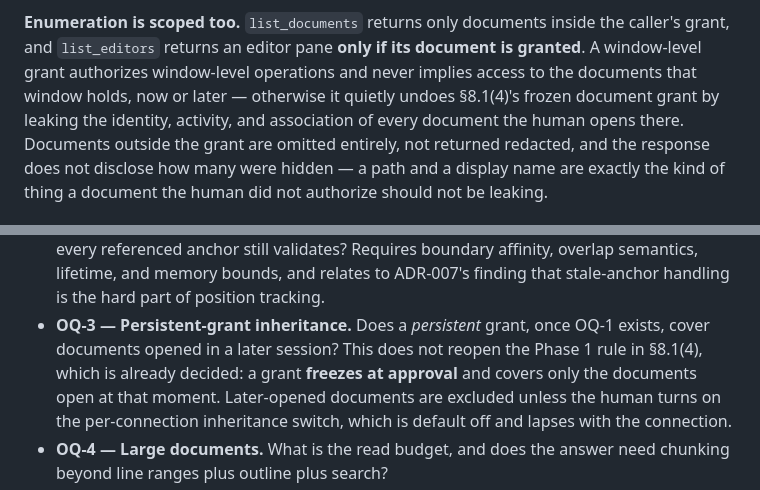
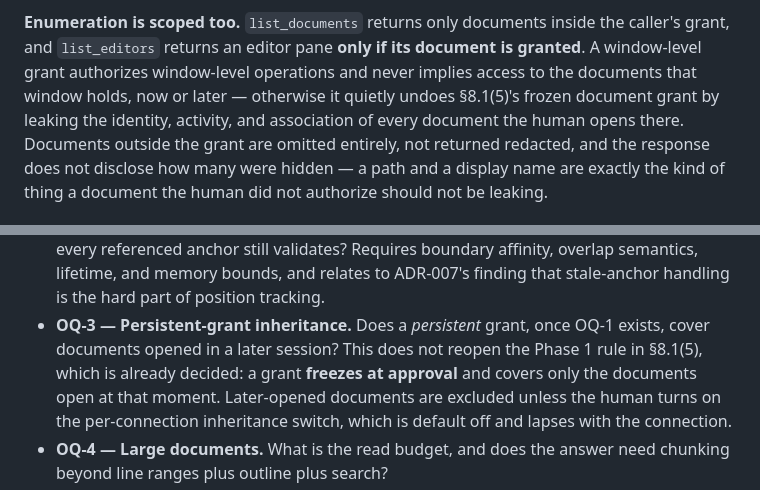
Before and after one commit to tosnetwork/maruedit, a Markdown page: docs/adr-012-ai-agent-automation.md, 2 parts joined by grey strips. Drawn GitHub-style.

```diff
--- a/docs/adr-012-ai-agent-automation.md
+++ b/docs/adr-012-ai-agent-automation.md
@@ -583,7 +583,7 @@ Two scope restrictions are normative rather than incidental:
 the caller's grant, and `list_editors` returns an editor pane **only if its
 document is granted**. A window-level grant authorizes window-level operations
 and never implies access to the documents that window holds, now or later —
-otherwise it quietly undoes §8.1(4)'s frozen document grant by leaking the
+otherwise it quietly undoes §8.1(5)'s frozen document grant by leaking the
 identity, activity, and association of every document the human opens there.
 Documents outside the grant are omitted entirely, not returned redacted, and the
 response does not disclose how many were hidden — a path and a display name are
@@ -1628,7 +1628,7 @@ upstream.
   tracking.
 - **OQ-3 — Persistent-grant inheritance.** Does a *persistent* grant, once OQ-1
   exists, cover documents opened in a later session? This does not reopen the
-  Phase 1 rule in §8.1(4), which is already decided: a grant **freezes at
+  Phase 1 rule in §8.1(5), which is already decided: a grant **freezes at
   approval** and covers only the documents open at that moment. Later-opened
   documents are excluded unless the human turns on the per-connection
   inheritance switch, which is default off and lapses with the connection.
```
Also changed, not shown: other parts of docs/adr-012-ai-agent-automation.md (+9 -9 lines).
